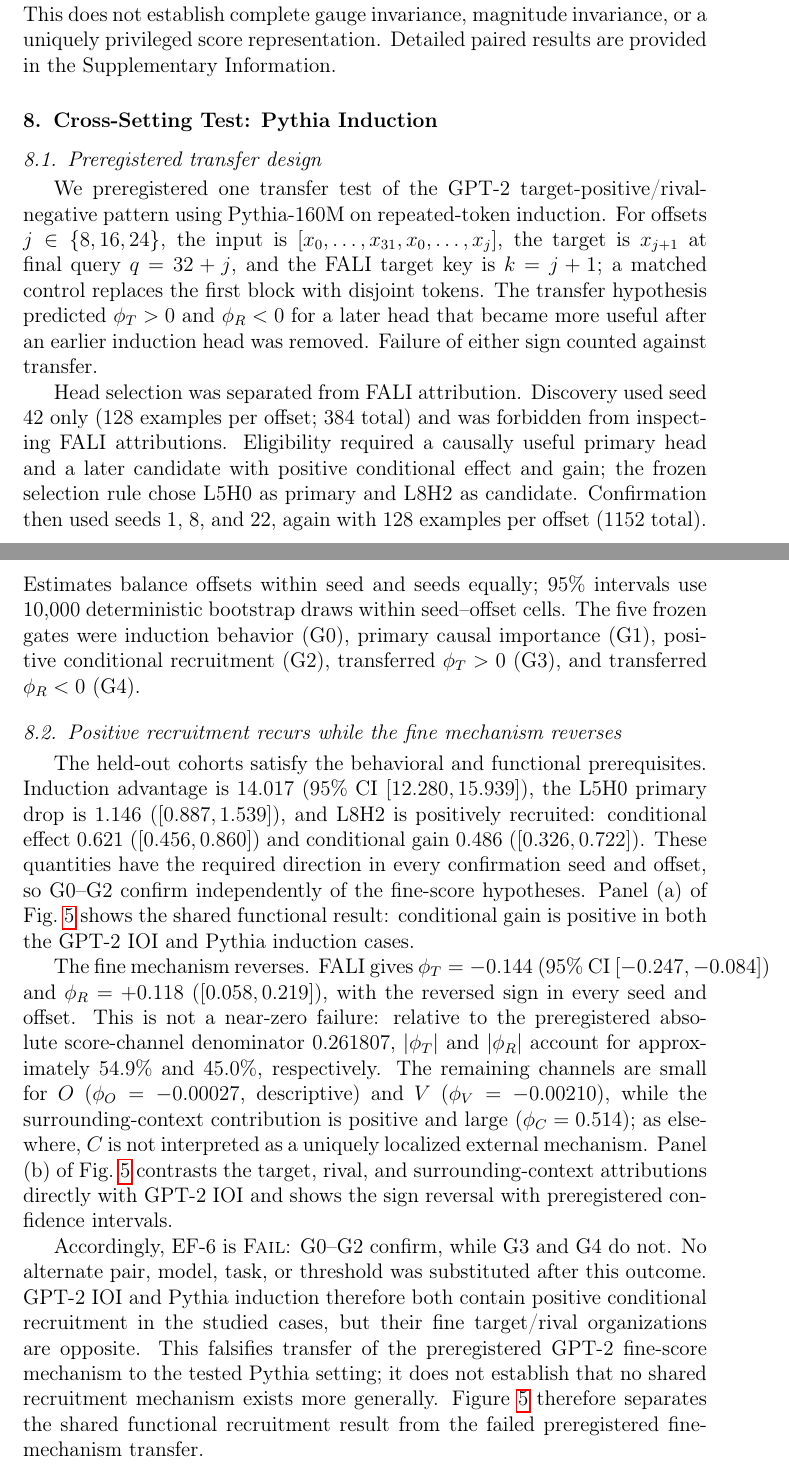
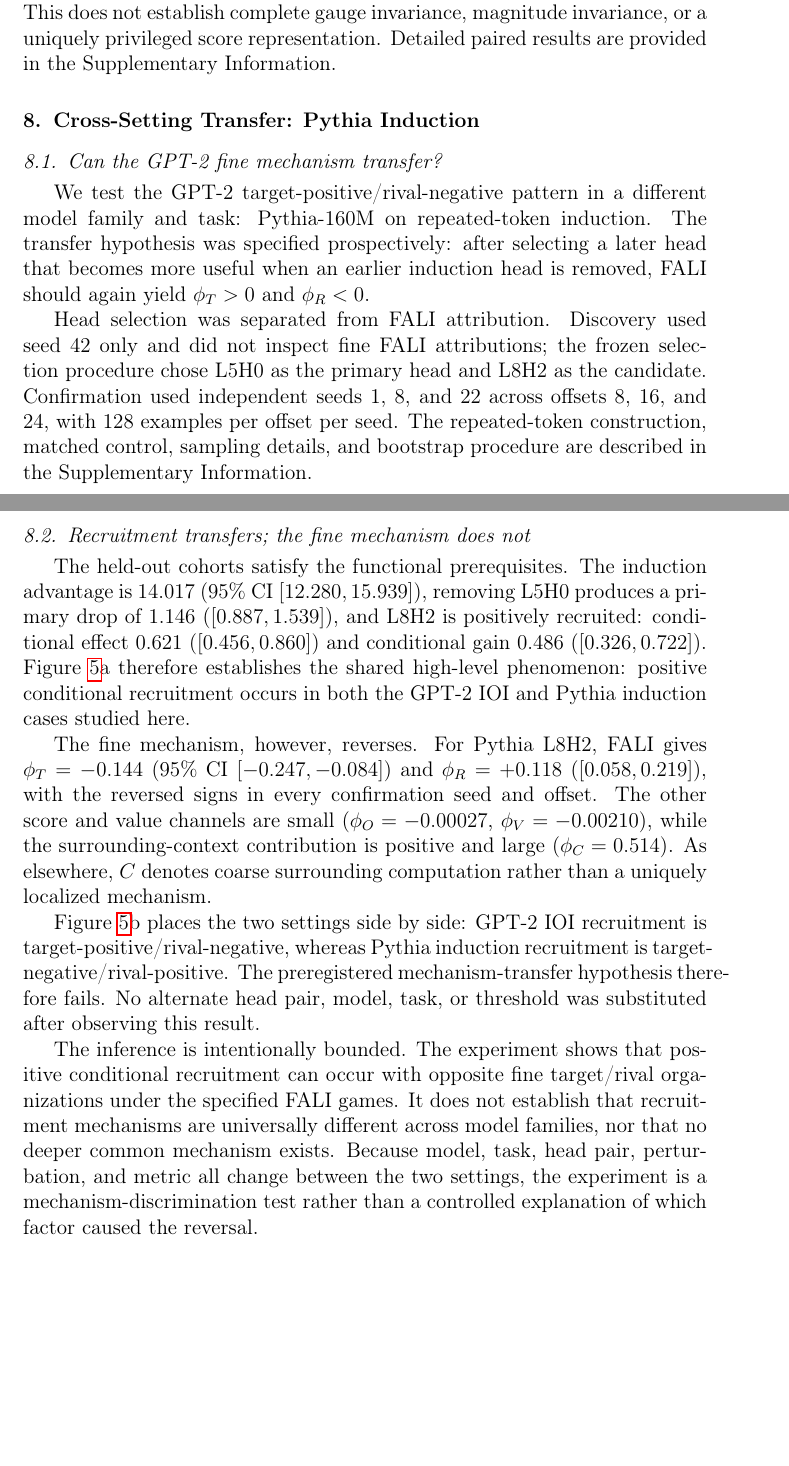
Before and after one commit to heyronith/fali, a LaTeX paper (manuscript/neural_networks/main.tex, which reads manuscript/neural_networks/pythia_induction.tex): two parts of pages 15 and 16 of 28, joined at a grey line, cut so that both start at the same text, the shorter picture padded with empty space. Compiled offline with pdfLaTeX.

Commit message:
docs: rewrite Pythia transfer as central negative result

```diff
--- a/manuscript/neural_networks/pythia_induction.tex
+++ b/manuscript/neural_networks/pythia_induction.tex
@@ -1,17 +1,19 @@
-\section{Cross-Setting Test: Pythia Induction}\label{sec:pythia}
+\section{Cross-Setting Transfer: Pythia Induction}\label{sec:pythia}
 
-\subsection{Preregistered transfer design}\label{sec:pythia-design}
+\subsection{Can the GPT-2 fine mechanism transfer?}\label{sec:pythia-design}
 
-We preregistered one transfer test of the GPT-2 target-positive/rival-negative pattern using Pythia-160M on repeated-token induction. For offsets $j\in\{8,16,24\}$, the input is $[x_0,\ldots,x_{31},x_0,\ldots,x_j]$, the target is $x_{j+1}$ at final query $q=32+j$, and the FALI target key is $k=j+1$; a matched control replaces the first block with disjoint tokens. The transfer hypothesis predicted $\phi_T>0$ and $\phi_R<0$ for a later head that became more useful after an earlier induction head was removed. Failure of either sign counted against transfer.
+We test the GPT-2 target-positive/rival-negative pattern in a different model family and task: Pythia-160M on repeated-token induction. The transfer hypothesis was specified prospectively: after selecting a later head that becomes more useful when an earlier induction head is removed, FALI should again yield $\phi_T>0$ and $\phi_R<0$.
 
-Head selection was separated from FALI attribution. Discovery used seed 42 only (128 examples per offset; 384 total) and was forbidden from inspecting FALI attributions. Eligibility required a causally useful primary head and a later candidate with positive conditional effect and gain; the frozen selection rule chose L5H0 as primary and L8H2 as candidate. Confirmation then used seeds 1, 8, and 22, again with 128 examples per offset (1152 total). Estimates balance offsets within seed and seeds equally; 95\% intervals use 10,000 deterministic bootstrap draws within seed--offset cells. The five frozen gates were induction behavior (G0), primary causal importance (G1), positive conditional recruitment (G2), transferred $\phi_T>0$ (G3), and transferred $\phi_R<0$ (G4).
+Head selection was separated from FALI attribution. Discovery used seed 42 only and did not inspect fine FALI attributions; the frozen selection procedure chose L5H0 as the primary head and L8H2 as the candidate. Confirmation used independent seeds 1, 8, and 22 across offsets 8, 16, and 24, with 128 examples per offset per seed. The repeated-token construction, matched control, sampling details, and bootstrap procedure are described in the Supplementary Information.
 
-\subsection{Positive recruitment recurs while the fine mechanism reverses}\label{sec:pythia-results}
+\subsection{Recruitment transfers; the fine mechanism does not}\label{sec:pythia-results}
 
-The held-out cohorts satisfy the behavioral and functional prerequisites. Induction advantage is $14.017$ (95\% CI $[12.280,15.939]$), the L5H0 primary drop is $1.146$ ($[0.887,1.539]$), and L8H2 is positively recruited: conditional effect $0.621$ ($[0.456,0.860]$) and conditional gain $0.486$ ($[0.326,0.722]$). These quantities have the required direction in every confirmation seed and offset, so G0--G2 confirm independently of the fine-score hypotheses. Panel (a) of Fig.~\ref{fig:cross-setting-reversal} shows the shared functional result: conditional gain is positive in both the GPT-2 IOI and Pythia induction cases.
+The held-out cohorts satisfy the functional prerequisites. The induction advantage is $14.017$ (95\% CI $[12.280,15.939]$), removing L5H0 produces a primary drop of $1.146$ ($[0.887,1.539]$), and L8H2 is positively recruited: conditional effect $0.621$ ($[0.456,0.860]$) and conditional gain $0.486$ ($[0.326,0.722]$). Figure~\ref{fig:cross-setting-reversal}a therefore establishes the shared high-level phenomenon: positive conditional recruitment occurs in both the GPT-2 IOI and Pythia induction cases studied here.
 
-The fine mechanism reverses. FALI gives $\phi_T=-0.144$ (95\% CI $[-0.247,-0.084]$) and $\phi_R=+0.118$ ($[0.058,0.219]$), with the reversed sign in every seed and offset. This is not a near-zero failure: relative to the preregistered absolute score-channel denominator $0.261807$, $|\phi_T|$ and $|\phi_R|$ account for approximately $54.9\%$ and $45.0\%$, respectively. The remaining channels are small for $O$ ($\phi_O=-0.00027$, descriptive) and $V$ ($\phi_V=-0.00210$), while the surrounding-context contribution is positive and large ($\phi_C=0.514$); as elsewhere, $C$ is not interpreted as a uniquely localized external mechanism. Panel (b) of Fig.~\ref{fig:cross-setting-reversal} contrasts the target, rival, and surrounding-context attributions directly with GPT-2 IOI and shows the sign reversal with preregistered confidence intervals.
+The fine mechanism, however, reverses. For Pythia L8H2, FALI gives $\phi_T=-0.144$ (95\% CI $[-0.247,-0.084]$) and $\phi_R=+0.118$ ($[0.058,0.219]$), with the reversed signs in every confirmation seed and offset. The other score and value channels are small ($\phi_O=-0.00027$, $\phi_V=-0.00210$), while the surrounding-context contribution is positive and large ($\phi_C=0.514$). As elsewhere, $C$ denotes coarse surrounding computation rather than a uniquely localized mechanism.
 
-Accordingly, EF-6 is \textsc{Fail}: G0--G2 confirm, while G3 and G4 do not. No alternate pair, model, task, or threshold was substituted after this outcome. GPT-2 IOI and Pythia induction therefore both contain positive conditional recruitment in the studied cases, but their fine target/rival organizations are opposite. This falsifies transfer of the preregistered GPT-2 fine-score mechanism to the tested Pythia setting; it does not establish that no shared recruitment mechanism exists more generally. Figure~\ref{fig:cross-setting-reversal} therefore separates the shared functional recruitment result from the failed preregistered fine-mechanism transfer.
+Figure~\ref{fig:cross-setting-reversal}b places the two settings side by side: GPT-2 IOI recruitment is target-positive/rival-negative, whereas Pythia induction recruitment is target-negative/rival-positive. The preregistered mechanism-transfer hypothesis therefore fails. No alternate head pair, model, task, or threshold was substituted after observing this result.
+
+The inference is intentionally bounded. The experiment shows that positive conditional recruitment can occur with opposite fine target/rival organizations under the specified FALI games. It does not establish that recruitment mechanisms are universally different across model families, nor that no deeper common mechanism exists. Because model, task, head pair, perturbation, and metric all change between the two settings, the experiment is a mechanism-discrimination test rather than a controlled explanation of which factor caused the reversal.
 
 \input{figures/fig5}
```
